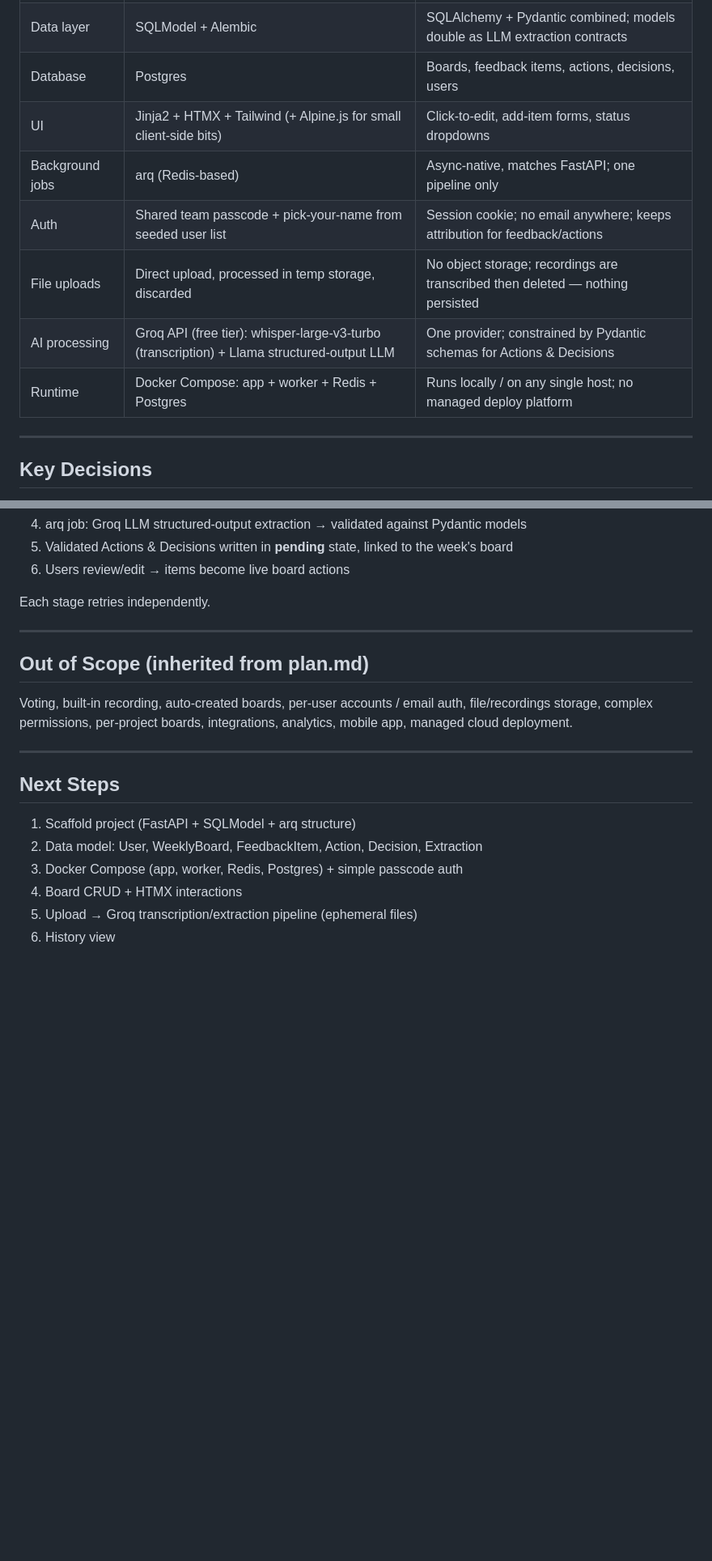
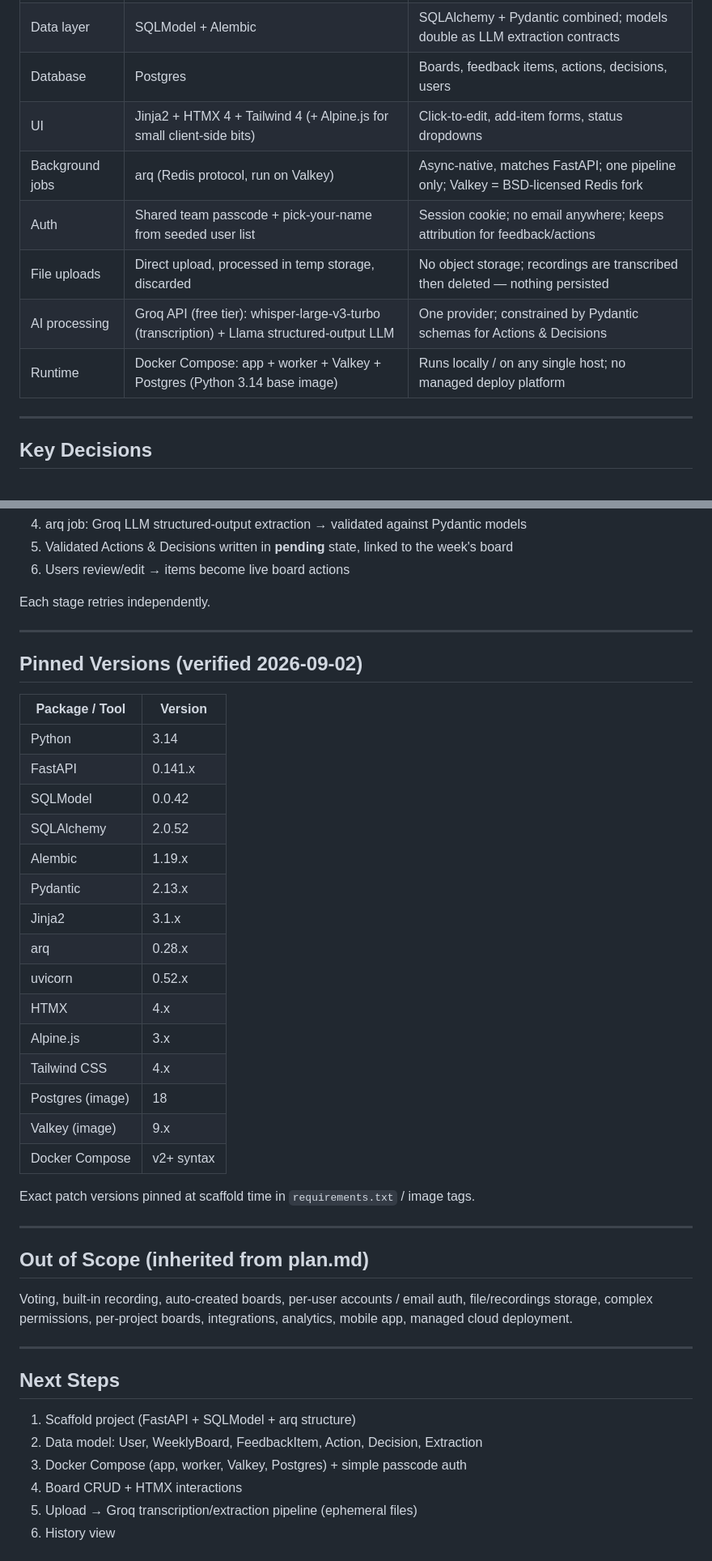
Before and after one commit to marginal-builder/followthrough, a Markdown page: _docs/stack.md, 2 parts joined by grey strips. Shown at 81% size. Rendered like a GitHub page; blank space fills up the shorter version.

Commit message:
stack.md: pin current versions, HTMX 4, Valkey over Redis, Python 3.14

```diff
--- a/_docs/stack.md
+++ b/_docs/stack.md
@@ -18,12 +18,12 @@
 | Web framework | FastAPI | Serves JSON API + Jinja2 templates from one app |
 | Data layer | SQLModel + Alembic | SQLAlchemy + Pydantic combined; models double as LLM extraction contracts |
 | Database | Postgres | Boards, feedback items, actions, decisions, users |
-| UI | Jinja2 + HTMX + Tailwind (+ Alpine.js for small client-side bits) | Click-to-edit, add-item forms, status dropdowns |
-| Background jobs | arq (Redis-based) | Async-native, matches FastAPI; one pipeline only |
+| UI | Jinja2 + HTMX 4 + Tailwind 4 (+ Alpine.js for small client-side bits) | Click-to-edit, add-item forms, status dropdowns |
+| Background jobs | arq (Redis protocol, run on Valkey) | Async-native, matches FastAPI; one pipeline only; Valkey = BSD-licensed Redis fork |
 | Auth | Shared team passcode + pick-your-name from seeded user list | Session cookie; no email anywhere; keeps attribution for feedback/actions |
 | File uploads | Direct upload, processed in temp storage, discarded | No object storage; recordings are transcribed then deleted — nothing persisted |
 | AI processing | Groq API (free tier): whisper-large-v3-turbo (transcription) + Llama structured-output LLM | One provider; constrained by Pydantic schemas for Actions & Decisions |
-| Runtime | Docker Compose: app + worker + Redis + Postgres | Runs locally / on any single host; no managed deploy platform |
+| Runtime | Docker Compose: app + worker + Valkey + Postgres (Python 3.14 base image) | Runs locally / on any single host; no managed deploy platform |
 
 ---
 
@@ -55,6 +56,30 @@ Each stage retries independently.
 
 ---
 
+## Pinned Versions (verified 2026-09-02)
+
+| Package / Tool | Version |
+|---|---|
+| Python | 3.14 |
+| FastAPI | 0.141.x |
+| SQLModel | 0.0.42 |
+| SQLAlchemy | 2.0.52 |
+| Alembic | 1.19.x |
+| Pydantic | 2.13.x |
+| Jinja2 | 3.1.x |
+| arq | 0.28.x |
+| uvicorn | 0.52.x |
+| HTMX | 4.x |
+| Alpine.js | 3.x |
+| Tailwind CSS | 4.x |
+| Postgres (image) | 18 |
+| Valkey (image) | 9.x |
+| Docker Compose | v2+ syntax |
+
+Exact patch versions pinned at scaffold time in `requirements.txt` / image tags.
+
+---
+
 ## Out of Scope (inherited from plan.md)
 
 Voting, built-in recording, auto-created boards, per-user accounts / email auth, file/recordings storage, complex permissions, per-project boards, integrations, analytics, mobile app, managed cloud deployment.
@@ -65,7 +90,7 @@ Voting, built-in recording, auto-created boards, per-user accounts / email auth,
 
 1. Scaffold project (FastAPI + SQLModel + arq structure)
 2. Data model: User, WeeklyBoard, FeedbackItem, Action, Decision, Extraction
-3. Docker Compose (app, worker, Redis, Postgres) + simple passcode auth
+3. Docker Compose (app, worker, Valkey, Postgres) + simple passcode auth
 4. Board CRUD + HTMX interactions
 5. Upload → Groq transcription/extraction pipeline (ephemeral files)
 6. History view
```
Also changed, not shown: other parts of _docs/stack.md (+1 -0 lines).
